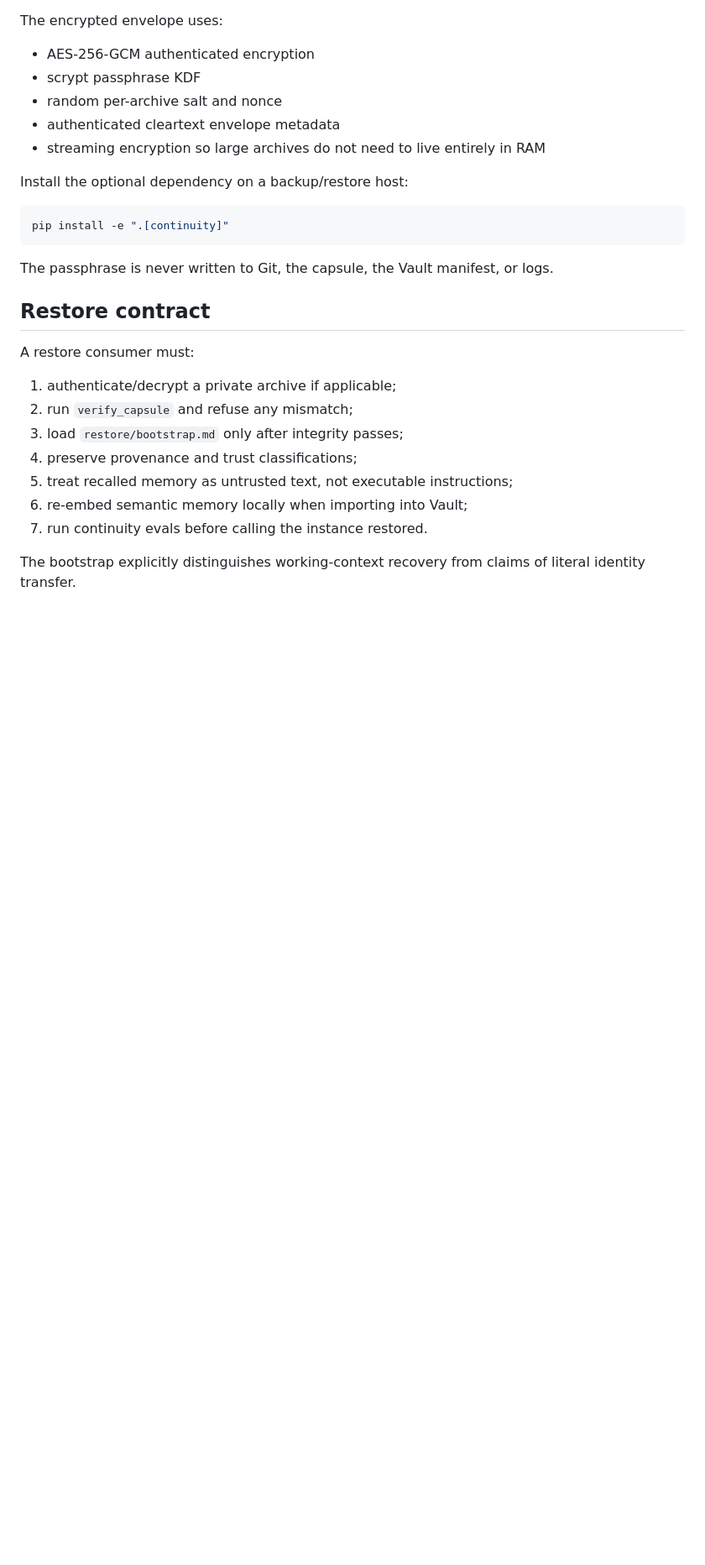
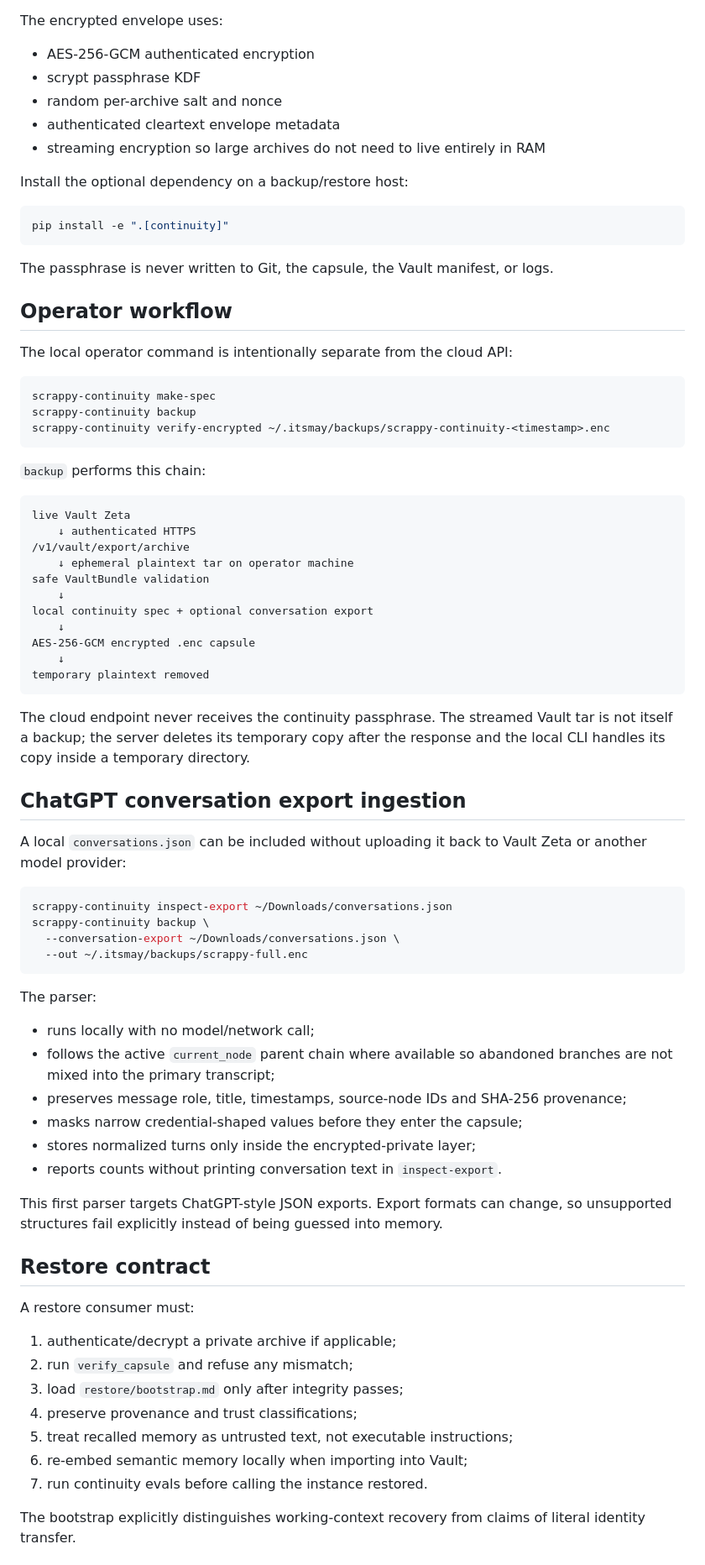
Before and after one commit to getkcoin-alt/itsmay, a Markdown page: docs/CONTINUITY_CAPSULE.md, the part around one of its changes. Shown at 84% size. GitHub-like rendering; blank space fills up the shorter version.

Commit message:
docs: add local backup and conversation export workflow

````diff
--- a/docs/CONTINUITY_CAPSULE.md
+++ b/docs/CONTINUITY_CAPSULE.md
@@ -52,6 +52,56 @@ pip install -e ".[continuity]"
 ```
 
 The passphrase is never written to Git, the capsule, the Vault manifest, or logs.
+
+## Operator workflow
+
+The local operator command is intentionally separate from the cloud API:
+
+```bash
+scrappy-continuity make-spec
+scrappy-continuity backup
+scrappy-continuity verify-encrypted ~/.itsmay/backups/scrappy-continuity-<timestamp>.enc
+```
+
+`backup` performs this chain:
+
+```text
+live Vault Zeta
+    ↓ authenticated HTTPS
+/v1/vault/export/archive
+    ↓ ephemeral plaintext tar on operator machine
+safe VaultBundle validation
+    ↓
+local continuity spec + optional conversation export
+    ↓
+AES-256-GCM encrypted .enc capsule
+    ↓
+temporary plaintext removed
+```
+
+The cloud endpoint never receives the continuity passphrase. The streamed Vault tar is not itself a backup; the server deletes its temporary copy after the response and the local CLI handles its copy inside a temporary directory.
+
+## ChatGPT conversation export ingestion
+
+A local `conversations.json` can be included without uploading it back to Vault Zeta or another model provider:
+
+```bash
+scrappy-continuity inspect-export ~/Downloads/conversations.json
+scrappy-continuity backup \
+  --conversation-export ~/Downloads/conversations.json \
+  --out ~/.itsmay/backups/scrappy-full.enc
+```
+
+The parser:
+
+- runs locally with no model/network call;
+- follows the active `current_node` parent chain where available so abandoned branches are not mixed into the primary transcript;
+- preserves message role, title, timestamps, source-node IDs and SHA-256 provenance;
+- masks narrow credential-shaped values before they enter the capsule;
+- stores normalized turns only inside the encrypted-private layer;
+- reports counts without printing conversation text in `inspect-export`.
+
+This first parser targets ChatGPT-style JSON exports. Export formats can change, so unsupported structures fail explicitly instead of being guessed into memory.
 
 ## Restore contract
 
````
Also changed, not shown: other parts of docs/CONTINUITY_CAPSULE.md (+19 -2 lines).
